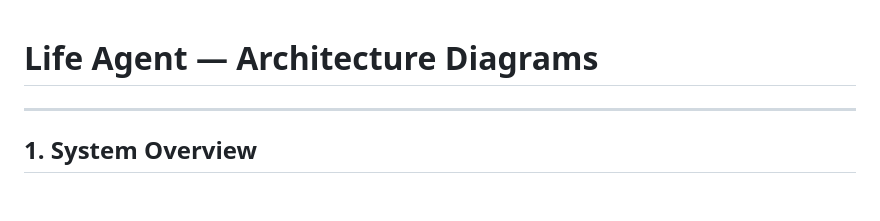
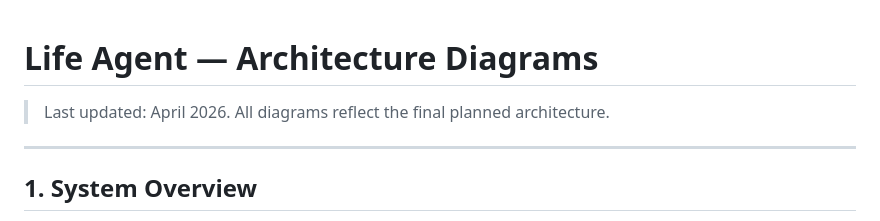
Before and after one commit to mlabib2/life-agent, a Markdown page: ARCHITECTURE.md, the part around the change. GitHub-like rendering; blank space fills up the shorter version.

Commit message:
Architecture diagrams: add revision note, clarify diagram scope

```diff
--- a/ARCHITECTURE.md
+++ b/ARCHITECTURE.md
@@ -1,4 +1,6 @@
 # Life Agent — Architecture Diagrams
+
+> Last updated: April 2026. All diagrams reflect the final planned architecture.
 
 ---
 
```
